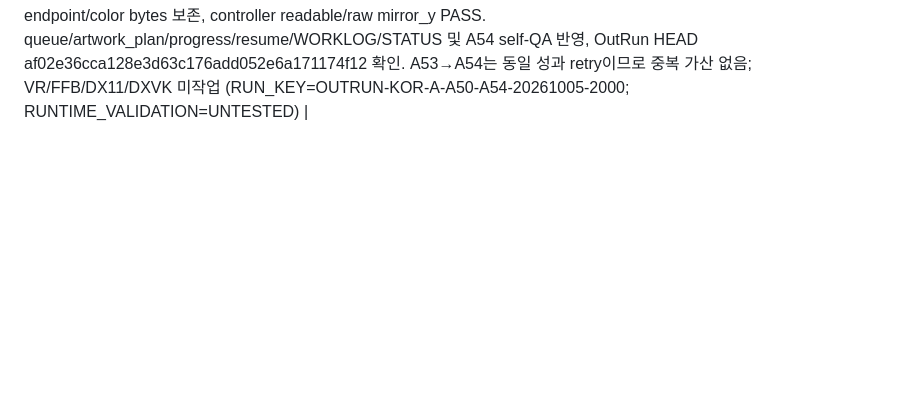
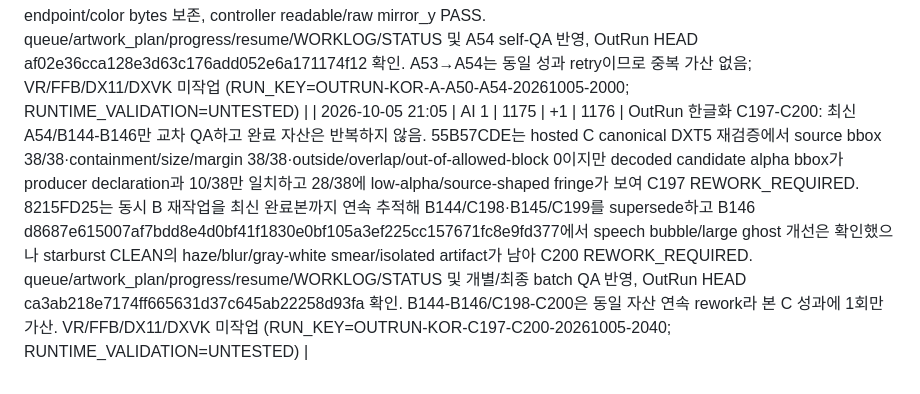
Before and after one commit to thp32tt/ai-dev-lab, a Markdown page: AI_SCOREBOARD.md, the part around one of its changes. GitHub-like rendering; blank space fills up the shorter version.

Commit message:
scoreboard: record OutRun C197 C200 completion

```diff
--- a/AI_SCOREBOARD.md
+++ b/AI_SCOREBOARD.md
@@ -233,3 +233,4 @@
 | 2026-10-05 20:07 | AI 1 | 1172 | +1 | 1173 | OutRun 한글화 C194: B139 C598919A 신규 exact-DXT5 후보를 독립 C 재다운로드/해독·41/41 bbox/size/positive-margin·canonical stage binding·decoded/alpha/visible outside 0·overlap 0·protected geometry 0·raw mirror_y DXT5 out-of-scope block 0으로 검증하고 controller SOURCE/CLEAN/FINAL+raw visual PASS 승인. 초기 C194 compressed-block FAIL은 readable/raw Y 좌표계 검증기 오류로 판명되어 C-only verifier 교정 후 같은 후보 bytes로 PASS; queue/artwork_plan/progress/resume/WORKLOG/STATUS 및 C194 QA 기록 반영, OutRun HEAD 752093a39ad480451db01a499a32f4ca8e350947 원격 검증. 동일 C194 retry는 중복 가산하지 않음, VR/FFB/DX11/DXVK 미작업 (RUN_KEY=OUTRUN-KOR-C194-20261005-1952; RUNTIME_VALIDATION=UNTESTED) |
 | 2026-10-05 20:32 | AI 1 | 1173 | +1 | 1174 | OutRun 한글화 C195/C196: 최신 A51/B143 신규 결과만 교차 QA. 4EDA9DE3은 hosted C canonical source+atlas 재다운로드, 15/15 source/localized bbox exact-match·size·positive-margin·canonical stage policy·outside/overlap/touch 0 및 readable/raw visual PASS로 C195 승인. 8215FD25는 zoom_review에서 Total Rank x2 localize_text로 양성 분류됐으나 B143 numeric PASS와 별개로 C visual에서 lower-starburst CLEAN의 gray/dark blur/smear가 확인되어 C196 REWORK_REQUIRED 반환. queue/artwork_plan/progress/resume/WORKLOG/STATUS 및 개별/batch QA 반영, OutRun 원격 HEAD 0b5a39e649a1724eafd8afabcc1ba20d357f597e 확인. 최초 C195 verifier median-sampling 실패는 동일 후보 retry라 중복 가산 없음; VR/FFB/DX11/DXVK 미작업 (RUN_KEY=OUTRUN-KOR-C195-C196-20261005-2020; RUNTIME_VALIDATION=UNTESTED) |
 | 2026-10-05 20:39 | AI 1 | 1174 | +1 | 1175 | OutRun 한글화 A50-A54: 완료 자산 재작업 없이 odd 생산을 연속 수행. index159 4EDA9DE3은 A50 physical stage binding 후 A51 candidate 8c9ba9886d993b30cc304d658fea0f180ca715dbe4ae31c181e7cd66c11c9fd5를 생성해 15/15 정적+시각 self-QA PASS, 이후 C195 독립 승인 확인. 이어 index161 55B57CDE에서 A52 38개 nationality/zodiac physical binding을 확정, A53의 RGBA 오판은 후보 생성 전 fail-closed 처리하고 C194 검증된 constrained BC3 방법으로 A54 candidate 7569c51cf5ba82ce081bf09d486b8c8869560e7fae71292c613e4bf8a5b51ab8 생성. 38/38 bbox·size·positive-margin PASS, decoded/alpha/introduced-visible outside=0, source residue/overlap/touch=0, 922 boundary block alpha-index-only + endpoint/color bytes 보존, controller readable/raw mirror_y PASS. queue/artwork_plan/progress/resume/WORKLOG/STATUS 및 A54 self-QA 반영, OutRun HEAD af02e36cca128e3d63c176add052e6a171174f12 확인. A53→A54는 동일 성과 retry이므로 중복 가산 없음; VR/FFB/DX11/DXVK 미작업 (RUN_KEY=OUTRUN-KOR-A-A50-A54-20261005-2000; RUNTIME_VALIDATION=UNTESTED) |
+| 2026-10-05 21:05 | AI 1 | 1175 | +1 | 1176 | OutRun 한글화 C197-C200: 최신 A54/B144-B146만 교차 QA하고 완료 자산은 반복하지 않음. 55B57CDE는 hosted C canonical DXT5 재검증에서 source bbox 38/38·containment/size/margin 38/38·outside/overlap/out-of-allowed-block 0이지만 decoded candidate alpha bbox가 producer declaration과 10/38만 일치하고 28/38에 low-alpha/source-shaped fringe가 보여 C197 REWORK_REQUIRED. 8215FD25는 동시 B 재작업을 최신 완료본까지 연속 추적해 B144/C198·B145/C199를 supersede하고 B146 d8687e615007af7bdd8e4d0bf41f1830e0bf105a3ef225cc157671fc8e9fd377에서 speech bubble/large ghost 개선은 확인했으나 starburst CLEAN의 haze/blur/gray-white smear/isolated artifact가 남아 C200 REWORK_REQUIRED. queue/artwork_plan/progress/resume/WORKLOG/STATUS 및 개별/최종 batch QA 반영, OutRun HEAD ca3ab218e7174ff665631d37c645ab22258d93fa 확인. B144-B146/C198-C200은 동일 자산 연속 rework라 본 C 성과에 1회만 가산. VR/FFB/DX11/DXVK 미작업 (RUN_KEY=OUTRUN-KOR-C197-C200-20261005-2040; RUNTIME_VALIDATION=UNTESTED) |
```
Also changed, not shown: other parts of AI_SCOREBOARD.md (+1 -1 lines).
